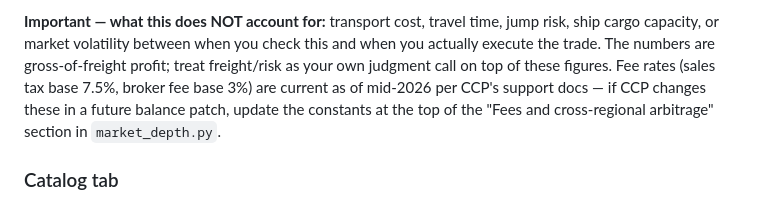
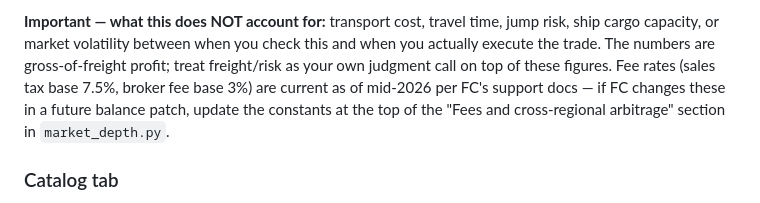
Before and after one commit to jp434/EVE-Price-Check, a Markdown page: README.md, the part around the change. Rendered like a GitHub page.

```diff
--- a/README.md
+++ b/README.md
@@ -60,7 +60,7 @@ time, jump risk, ship cargo capacity, or market volatility between when
 you check this and when you actually execute the trade. The numbers are
 gross-of-freight profit; treat freight/risk as your own judgment call on
 top of these figures. Fee rates (sales tax base 7.5%, broker fee base 3%)
-are current as of mid-2026 per CCP's support docs — if CCP changes these
+are current as of mid-2026 per FC's support docs — if FC changes these
 in a future balance patch, update the constants at the top of the "Fees
 and cross-regional arbitrage" section in `market_depth.py`.
 
```
